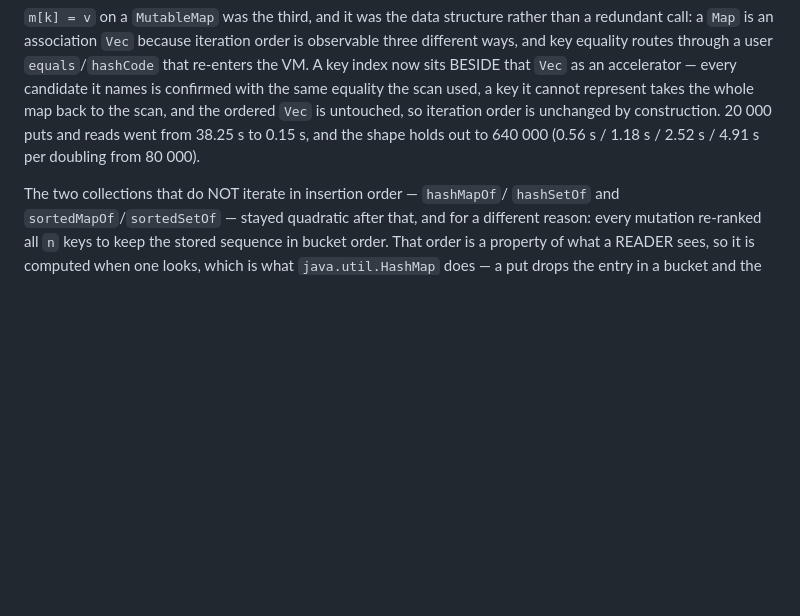
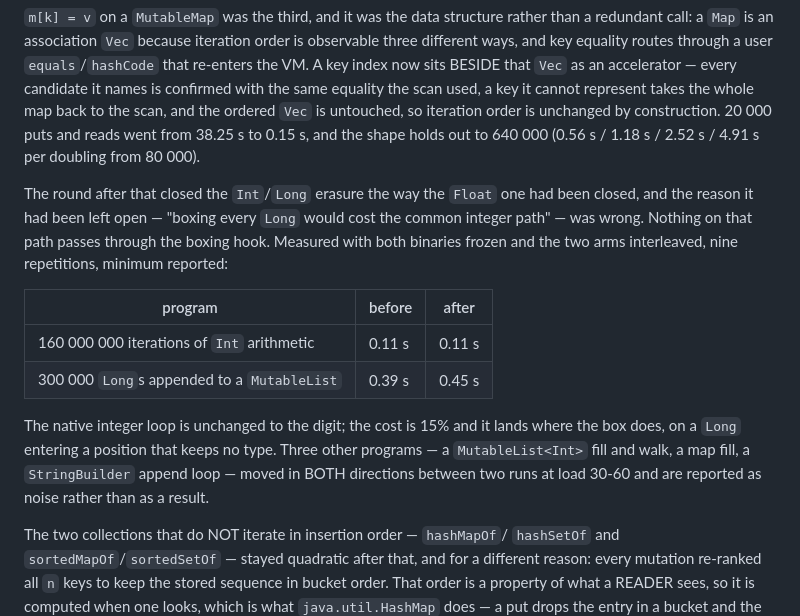
Before and after one commit to MenkeTechnologies/kotlinrs, a Markdown page: README.md, the part around the change. Rendered like a GitHub page; blank space fills up the shorter version.

Commit message:
Measure what the `Long` box costs, and what it does not
The claim made when the box landed was that nothing on the native integer path
passes through the boxing hook. Measured rather than asserted, with both
binaries frozen in a session-private directory and the two arms interleaved,
nine repetitions, minimum reported:

  160 000 000 iterations of Int arithmetic   0.11s -> 0.11s
  300 000 Longs appended to a MutableList    0.39s -> 0.45s

The native loop is unchanged to the digit and the cost is 15%, landing where the
box does. Three other programs — a MutableList<Int> fill and walk, a map fill, a
StringBuilder append loop — moved in BOTH directions between two runs at load
30-60, so they are recorded as noise and not as a result.

```diff
--- a/README.md
+++ b/README.md
@@ -1470,6 +1470,23 @@ construction. 20 000 puts and reads went from 38.25 s to 0.15 s, and the shape
 holds out to 640 000 (0.56 s / 1.18 s / 2.52 s / 4.91 s per doubling from
 80 000).
 
+The round after that closed the `Int`/`Long` erasure the way the `Float` one had
+been closed, and the reason it had been left open — "boxing every `Long` would
+cost the common integer path" — was wrong. Nothing on that path passes through
+the boxing hook. Measured with both binaries frozen and the two arms
+interleaved, nine repetitions, minimum reported:
+
+| program | before | after |
+| --- | --- | --- |
+| 160 000 000 iterations of `Int` arithmetic | 0.11 s | 0.11 s |
+| 300 000 `Long`s appended to a `MutableList` | 0.39 s | 0.45 s |
+
+The native integer loop is unchanged to the digit; the cost is 15% and it lands
+where the box does, on a `Long` entering a position that keeps no type. Three
+other programs — a `MutableList<Int>` fill and walk, a map fill, a
+`StringBuilder` append loop — moved in BOTH directions between two runs at load
+30-60 and are reported as noise rather than as a result.
+
 The two collections that do NOT iterate in insertion order — `hashMapOf`/
 `hashSetOf` and `sortedMapOf`/`sortedSetOf` — stayed quadratic after that, and
 for a different reason: every mutation re-ranked all `n` keys to keep the stored
```
